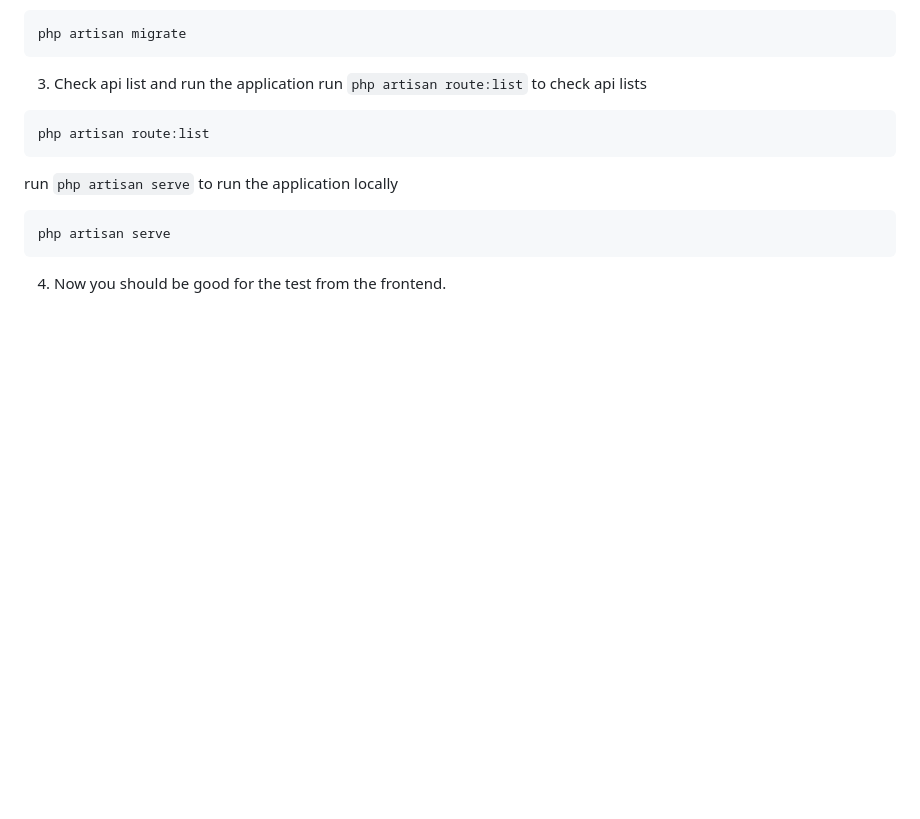
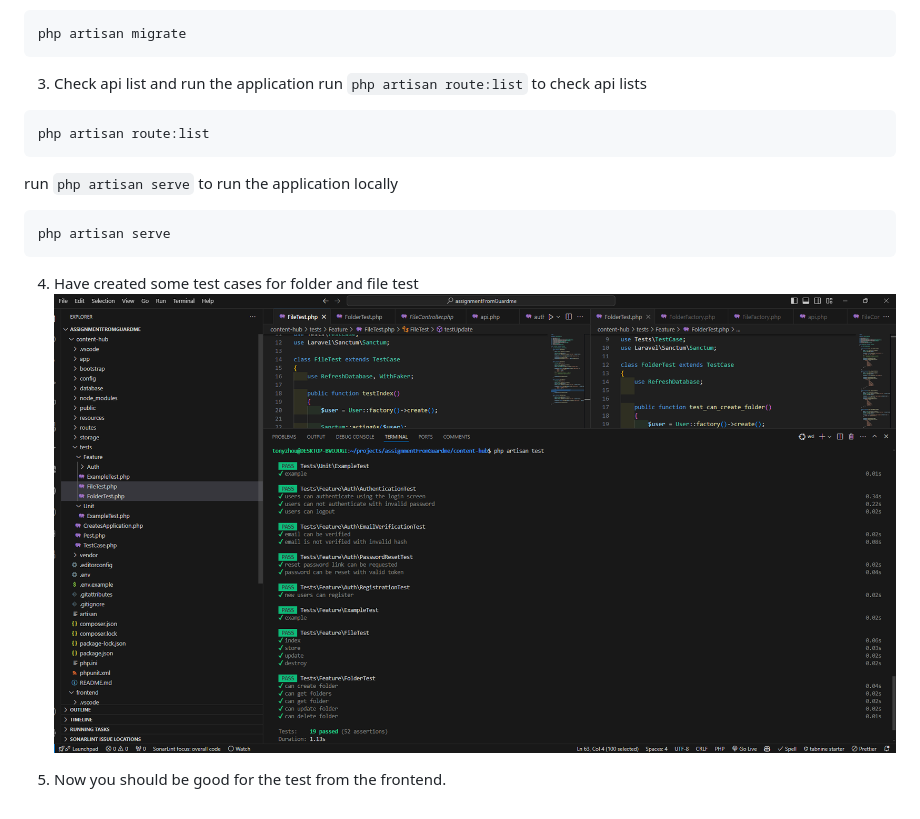
Before and after one commit to shengbozhou1981/contentHubLikeGoogleDrive, a Markdown page: content-hub/README.md, the part around the change. Rendered like a GitHub page; pictures changed too: content-hub/image.png (added); blank space fills up the shorter version.

Commit message:
update backend readme file to add screenshot of test cases

````diff
--- a/content-hub/README.md
+++ b/content-hub/README.md
@@ -46,4 +46,7 @@
 php artisan serve
 ```
 
-4. Now you should be good for the test from the frontend.
+4. Have created some test cases for folder and file test
+   ![alt text](image.png)
+
+5. Now you should be good for the test from the frontend.
````
